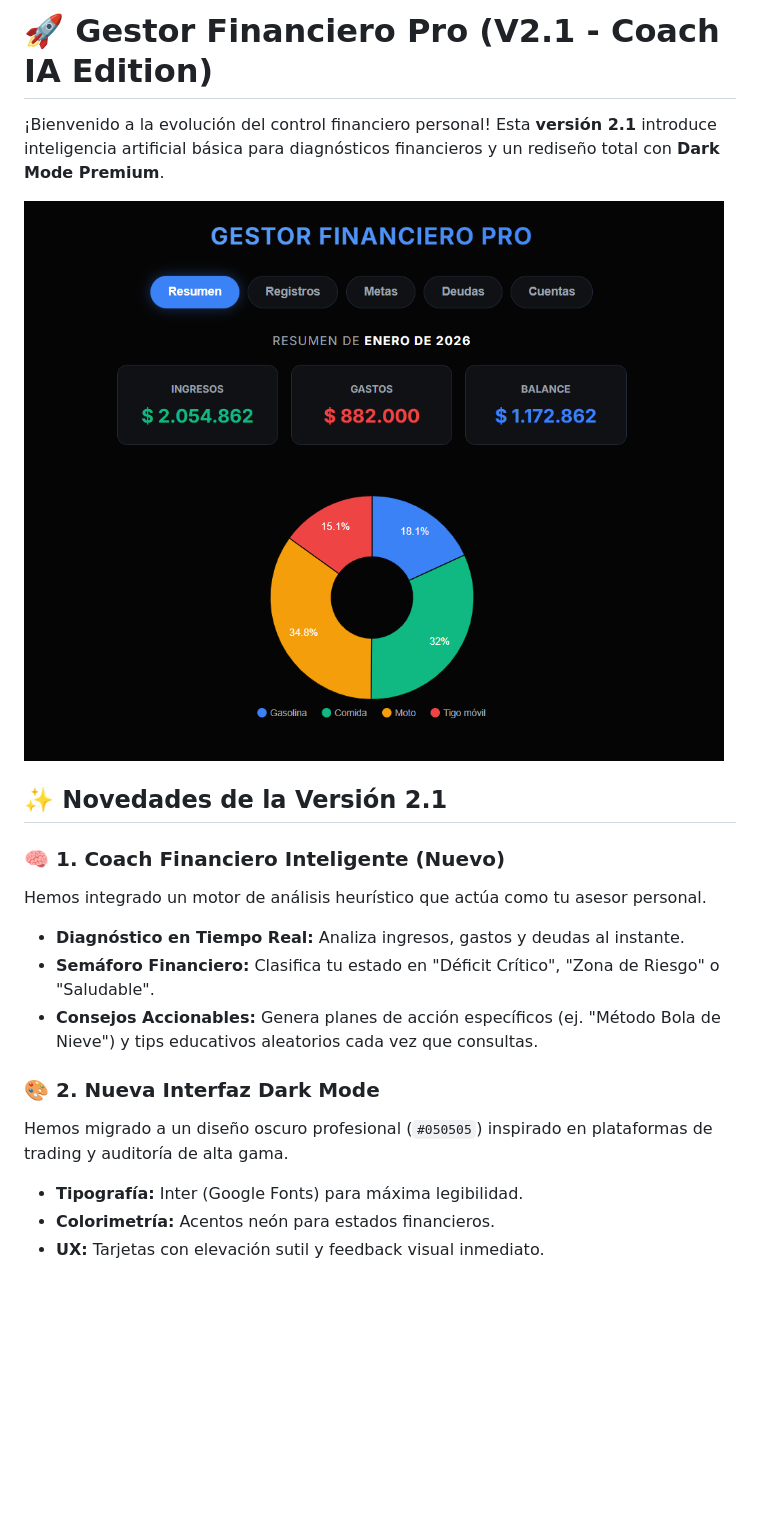
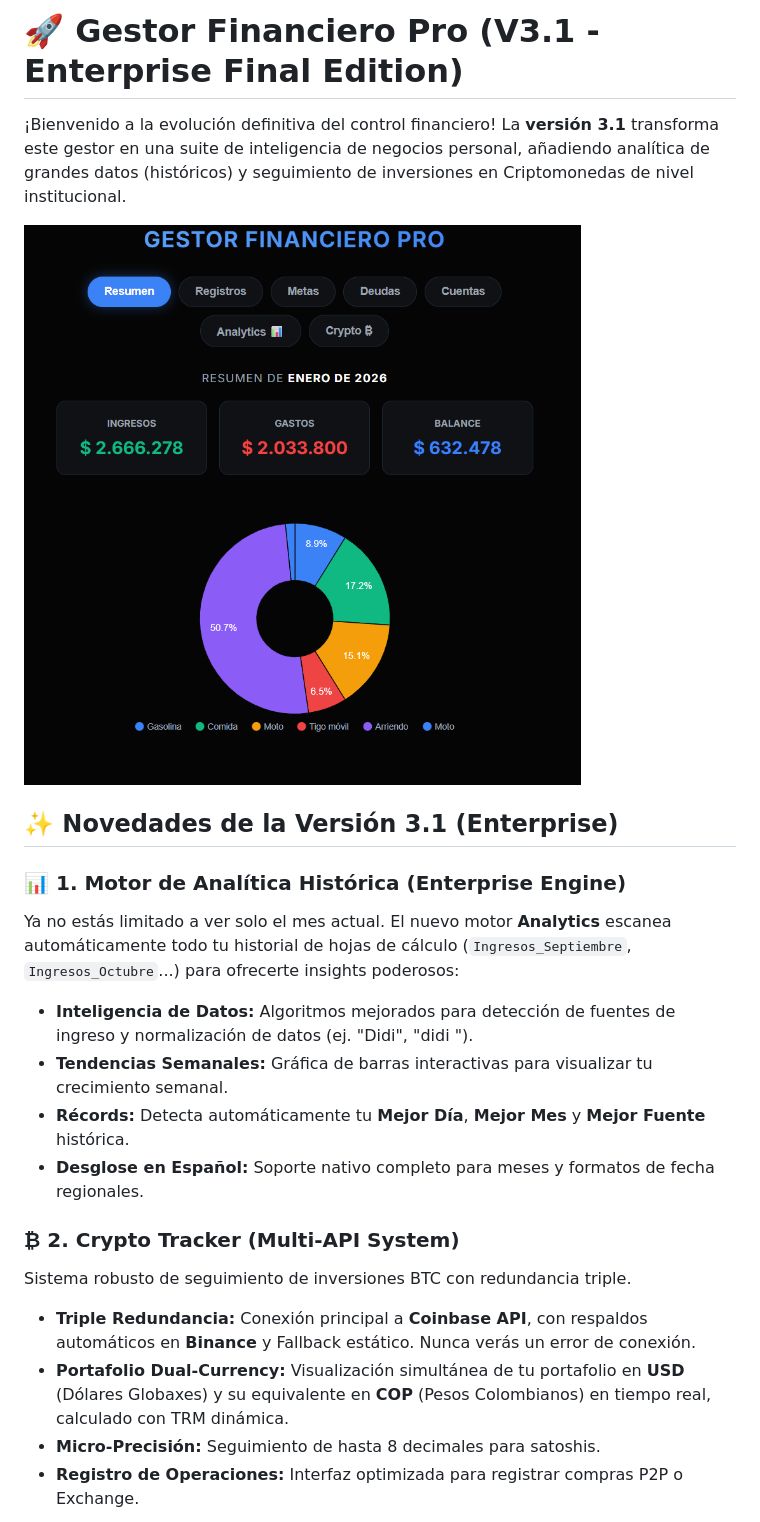
Before and after one commit to hqsoso64-oss/Proyecto-Mis-finanzas, a Markdown page: README.md, the part around one of its changes. Rendered like a GitHub page; pictures changed too: assets/New V3/DASBOARD.png (added); blank space fills up the shorter version.

```diff
--- a/README.md
+++ b/README.md
@@ -1,20 +1,22 @@
-# 🚀 Gestor Financiero Pro (V2.1 - Coach IA Edition)
+# 🚀 Gestor Financiero Pro (V3.1 - Enterprise Final Edition)
 
-¡Bienvenido a la evolución del control financiero personal! Esta **versión 2.1** introduce inteligencia artificial básica para diagnósticos financieros y un rediseño total con **Dark Mode Premium**.
+¡Bienvenido a la evolución definitiva del control financiero! La **versión 3.1** transforma este gestor en una suite de inteligencia de negocios personal, añadiendo analítica de grandes datos (históricos) y seguimiento de inversiones en Criptomonedas de nivel institucional.
 
-![Dashboard Preview](assets/nueva%20interfaz/dasboard.png)
+![Dashboard Preview](assets/New%20V3/DASBOARD.png)
 
-## ✨ Novedades de la Versión 2.1
+## ✨ Novedades de la Versión 3.1 (Enterprise)
 
-### 🧠 1. Coach Financiero Inteligente (Nuevo)
-Hemos integrado un motor de análisis heurístico que actúa como tu asesor personal.
-- **Diagnóstico en Tiempo Real:** Analiza ingresos, gastos y deudas al instante.
-- **Semáforo Financiero:** Clasifica tu estado en "Déficit Crítico", "Zona de Riesgo" o "Saludable".
-- **Consejos Accionables:** Genera planes de acción específicos (ej. "Método Bola de Nieve") y tips educativos aleatorios cada vez que consultas.
+### 📊 1. Motor de Analítica Histórica (Enterprise Engine)
+Ya no estás limitado a ver solo el mes actual. El nuevo motor **Analytics** escanea automáticamente todo tu historial de hojas de cálculo (`Ingresos_Septiembre`, `Ingresos_Octubre`...) para ofrecerte insights poderosos:
+- **Inteligencia de Datos:** Algoritmos mejorados para detección de fuentes de ingreso y normalización de datos (ej. "Didi", "didi ").
+- **Tendencias Semanales:** Gráfica de barras interactivas para visualizar tu crecimiento semanal.
+- **Récords:** Detecta automáticamente tu **Mejor Día**, **Mejor Mes** y **Mejor Fuente** histórica.
+- **Desglose en Español:** Soporte nativo completo para meses y formatos de fecha regionales.
 
-### 🎨 2. Nueva Interfaz Dark Mode
-Hemos migrado a un diseño oscuro profesional (`#050505`) inspirado en plataformas de trading y auditoría de alta gama.
-- **Tipografía:** Inter (Google Fonts) para máxima legibilidad.
-- **Colorimetría:** Acentos neón para estados financieros.
-- **UX:** Tarjetas con elevación sutil y feedback visual inmediato.
+### ₿ 2. Crypto Tracker (Multi-API System)
+Sistema robusto de seguimiento de inversiones BTC con redundancia triple.
+- **Triple Redundancia:** Conexión principal a **Coinbase API**, con respaldos automáticos en **Binance** y Fallback estático. Nunca verás un error de conexión.
+- **Portafolio Dual-Currency:** Visualización simultánea de tu portafolio en **USD** (Dólares Globaxes) y su equivalente en **COP** (Pesos Colombianos) en tiempo real, calculado con TRM dinámica.
+- **Micro-Precisión:** Seguimiento de hasta 8 decimales para satoshis.
+- **Registro de Operaciones:** Interfaz optimizada para registrar compras P2P o Exchange.
 
```
Also changed, not shown: other parts of README.md (+27 -20 lines), STATUS.md (added, +23 -0 lines), assets/New V3/ANALYTICS.png (added), assets/New V3/CRYPTO.png (added), 2 other files.
